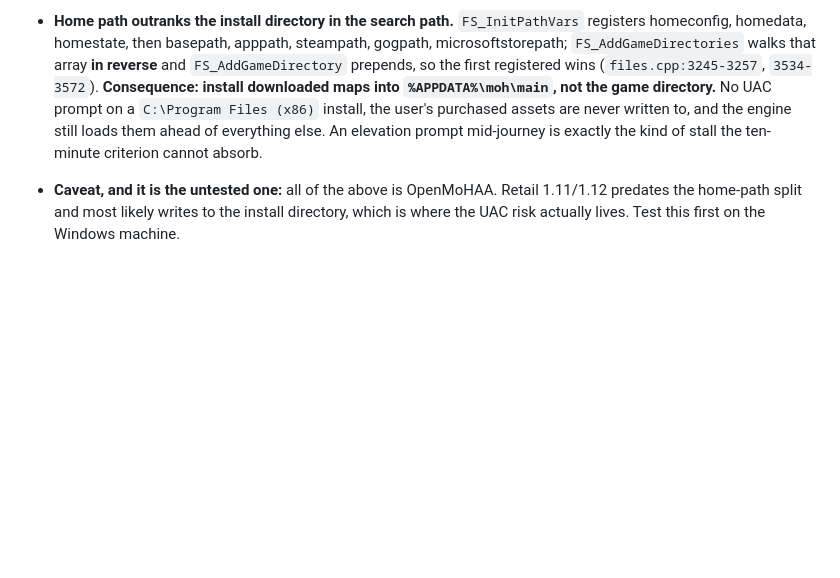
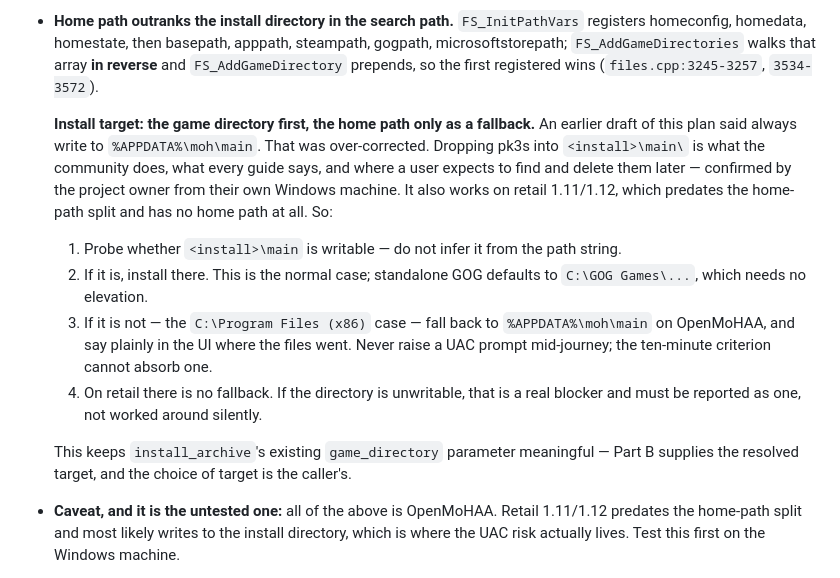
Before and after one commit to Feho/reveille, a Markdown page: docs/plan.md, the part around the change. Rendered like a GitHub page; blank space fills up the shorter version.

Commit message:
Correct the map install target to prefer the game directory
Writing pk3s into <install>/main is the community convention, is where a
user expects to manage them, and is the only option on retail 1.11/1.12,
which has no home path. Use %APPDATA%\moh\main only when the game
directory is not writable, and probe rather than infer.

```diff
--- a/docs/plan.md
+++ b/docs/plan.md
@@ -359,10 +359,27 @@ clippy and fmt clean.
   homeconfig, homedata, homestate, then basepath, apppath, steampath, gogpath,
   microsoftstorepath; `FS_AddGameDirectories` walks that array **in reverse** and
   `FS_AddGameDirectory` prepends, so the first registered wins (`files.cpp:3245-3257`,
-  `3534-3572`). **Consequence: install downloaded maps into `%APPDATA%\moh\main`, not the game
-  directory.** No UAC prompt on a `C:\Program Files (x86)` install, the user's purchased assets
-  are never written to, and the engine still loads them ahead of everything else. An elevation
-  prompt mid-journey is exactly the kind of stall the ten-minute criterion cannot absorb.
+  `3534-3572`).
+
+  **Install target: the game directory first, the home path only as a fallback.** An earlier
+  draft of this plan said always write to `%APPDATA%\moh\main`. That was over-corrected. Dropping
+  pk3s into `<install>\main\` is what the community does, what every guide says, and where a
+  user expects to find and delete them later — confirmed by the project owner from their own
+  Windows machine. It also works on retail 1.11/1.12, which predates the home-path split and has
+  no home path at all. So:
+
+  1. Probe whether `<install>\main` is writable — do not infer it from the path string.
+  2. If it is, install there. This is the normal case; standalone GOG defaults to
+     `C:\GOG Games\...`, which needs no elevation.
+  3. If it is not — the `C:\Program Files (x86)` case — fall back to `%APPDATA%\moh\main` on
+     OpenMoHAA, and say plainly in the UI where the files went. Never raise a UAC prompt
+     mid-journey; the ten-minute criterion cannot absorb one.
+  4. On retail there is no fallback. If the directory is unwritable, that is a real blocker and
+     must be reported as one, not worked around silently.
+
+  This keeps `install_archive`'s existing `game_directory` parameter meaningful — Part B supplies
+  the resolved target, and the choice of target is the caller's.
+
 - **Caveat, and it is the untested one:** all of the above is OpenMoHAA. Retail 1.11/1.12 predates
   the home-path split and most likely writes to the install directory, which is where the UAC risk
   actually lives. Test this first on the Windows machine.
```
